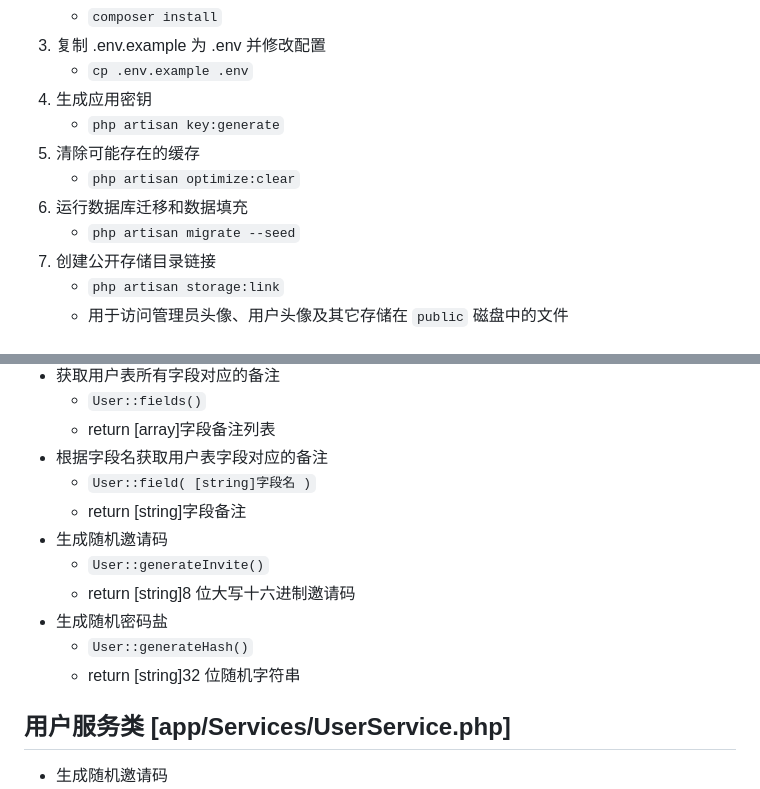
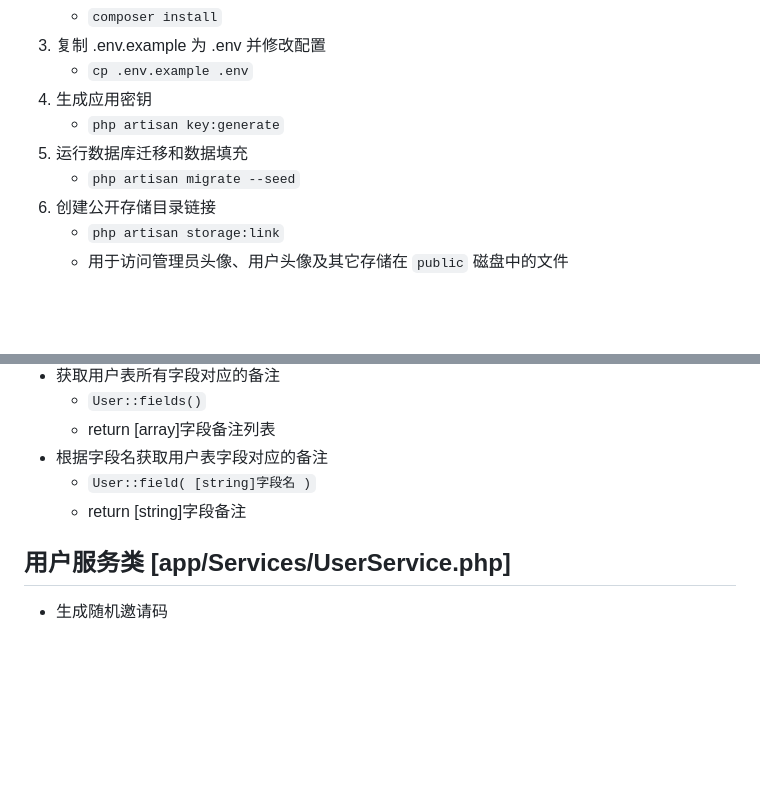
Before and after one commit to LinnBenson/LarExtend, a Markdown page: README.md, 2 parts joined by grey strips. GitHub-like rendering; blank space fills up the shorter version.

Commit message:
更新项目

```diff
--- a/README.md
+++ b/README.md
@@ -7,11 +7,9 @@
    - `cp .env.example .env`
 4. 生成应用密钥
    - `php artisan key:generate`
-5. 清除可能存在的缓存
-   - `php artisan optimize:clear`
-6. 运行数据库迁移和数据填充
+5. 运行数据库迁移和数据填充
    - `php artisan migrate --seed`
-7. 创建公开存储目录链接
+6. 创建公开存储目录链接
    - `php artisan storage:link`
    - 用于访问管理员头像、用户头像及其它存储在 `public` 磁盘中的文件
 
@@ -70,12 +68,6 @@ location / {
 - 根据字段名获取用户表字段对应的备注
   - `User::field( [string]字段名 )`
   - return [string]字段备注
-- 生成随机邀请码
-  - `User::generateInvite()`
-  - return [string]8 位大写十六进制邀请码
-- 生成随机密码盐
-  - `User::generateHash()`
-  - return [string]32 位随机字符串
 
 ## 用户服务类 [app/Services/UserService.php]
 - 生成随机邀请码
```
